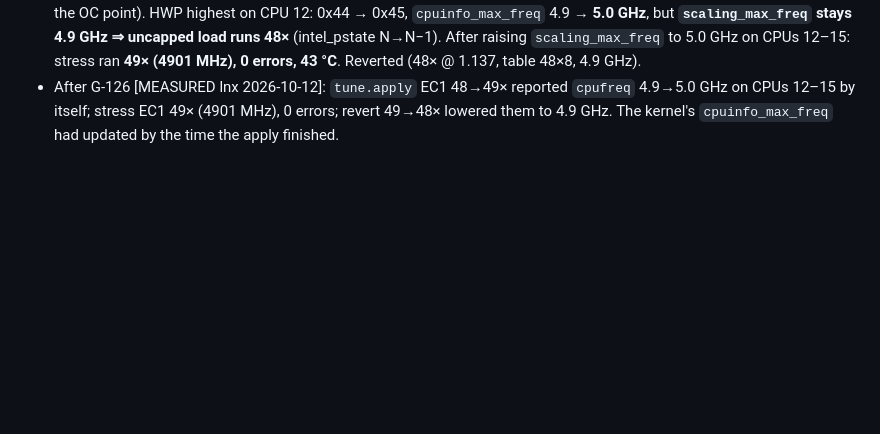
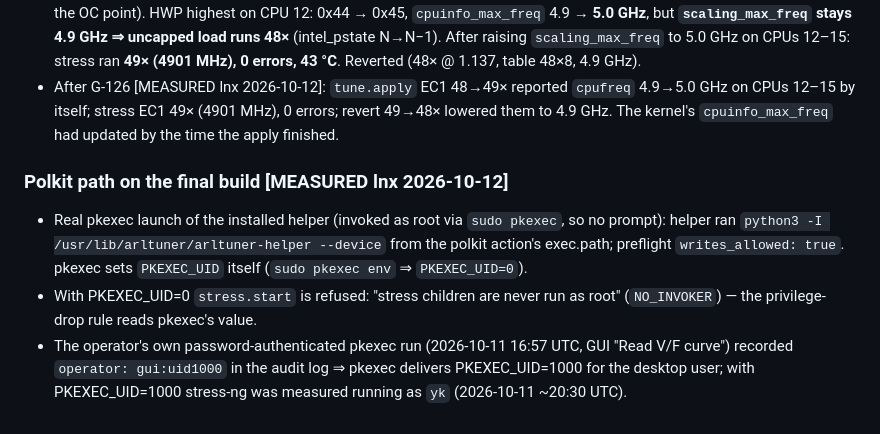
Before and after one commit to xyehya/arrowlake-tuner, a Markdown page: docs/knowledge/tuning-results.md, the part around the change. Drawn GitHub-style; blank space fills up the shorter version.

Commit message:
knowledge/STATE: polkit path verified on the final build
Co-Authored-By: Claude Opus 5.5 <noreply@anthropic.com>

```diff
--- a/docs/knowledge/tuning-results.md
+++ b/docs/knowledge/tuning-results.md
@@ -139,3 +139,10 @@ Restore accepted from the same page: 57 words read back as written (P7 `0xF46000
   `scaling_max_freq` to 5.0 GHz on CPUs 12–15: stress ran **49× (4901 MHz), 0 errors, 43 °C**. Reverted (48× @ 1.137, table 48×8, 4.9 GHz).
 - After G-126 [MEASURED lnx 2026-10-12]: `tune.apply` EC1 48→49× reported `cpufreq` 4.9→5.0 GHz on CPUs 12–15 by itself; stress EC1 49× (4901 MHz),
   0 errors; revert 49→48× lowered them to 4.9 GHz. The kernel's `cpuinfo_max_freq` had updated by the time the apply finished.
+
+### Polkit path on the final build [MEASURED lnx 2026-10-12]
+- Real pkexec launch of the installed helper (invoked as root via `sudo pkexec`, so no prompt): helper ran `python3 -I /usr/lib/arltuner/arltuner-helper
+  --device` from the polkit action's exec.path; preflight `writes_allowed: true`. pkexec sets `PKEXEC_UID` itself (`sudo pkexec env` ⇒ `PKEXEC_UID=0`).
+- With PKEXEC_UID=0 `stress.start` is refused: "stress children are never run as root" (`NO_INVOKER`) — the privilege-drop rule reads pkexec's value.
+- The operator's own password-authenticated pkexec run (2026-10-11 16:57 UTC, GUI "Read V/F curve") recorded `operator: gui:uid1000` in the audit log
+  ⇒ pkexec delivers PKEXEC_UID=1000 for the desktop user; with PKEXEC_UID=1000 stress-ng was measured running as `yk` (2026-10-11 ~20:30 UTC).
```
Also changed, not shown: docs/STATE.md (+2 -3 lines).
